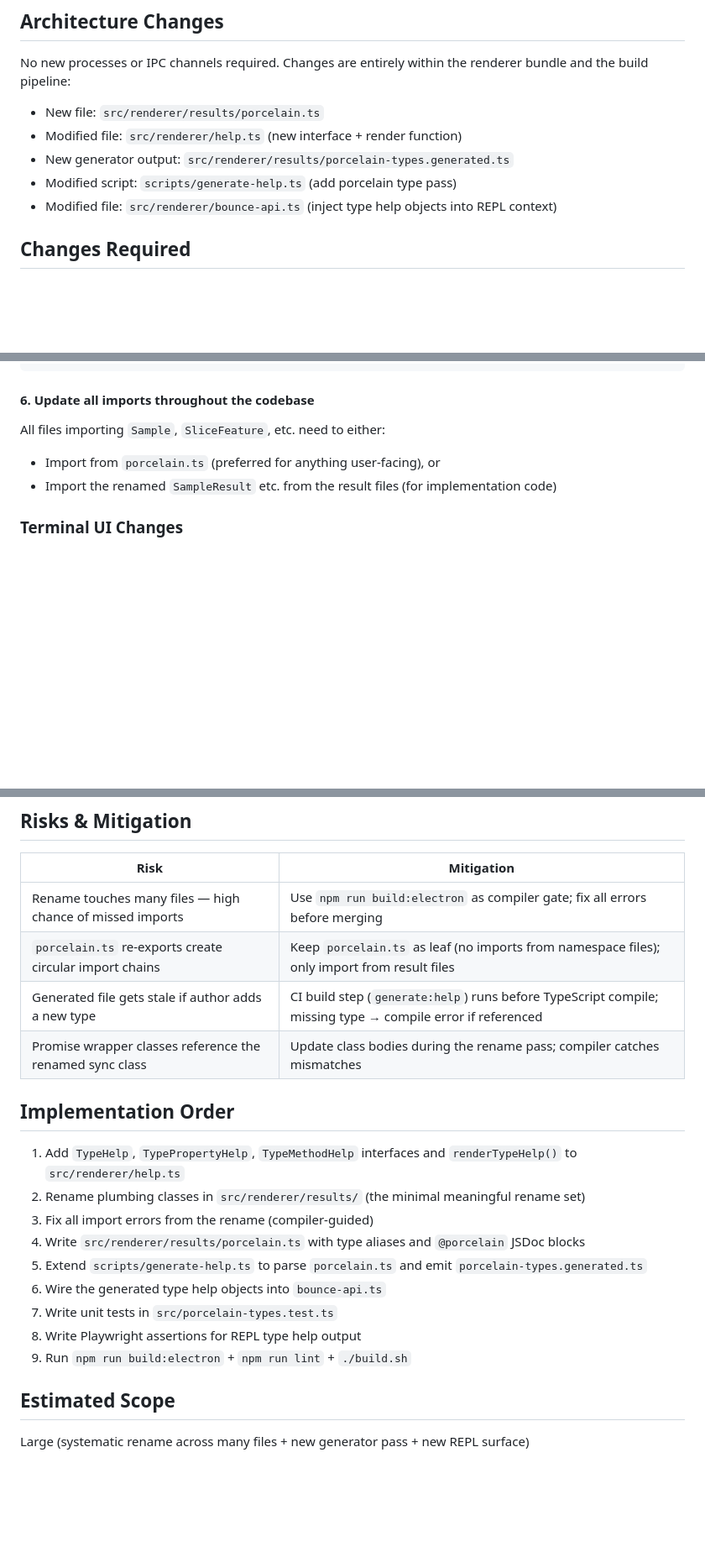
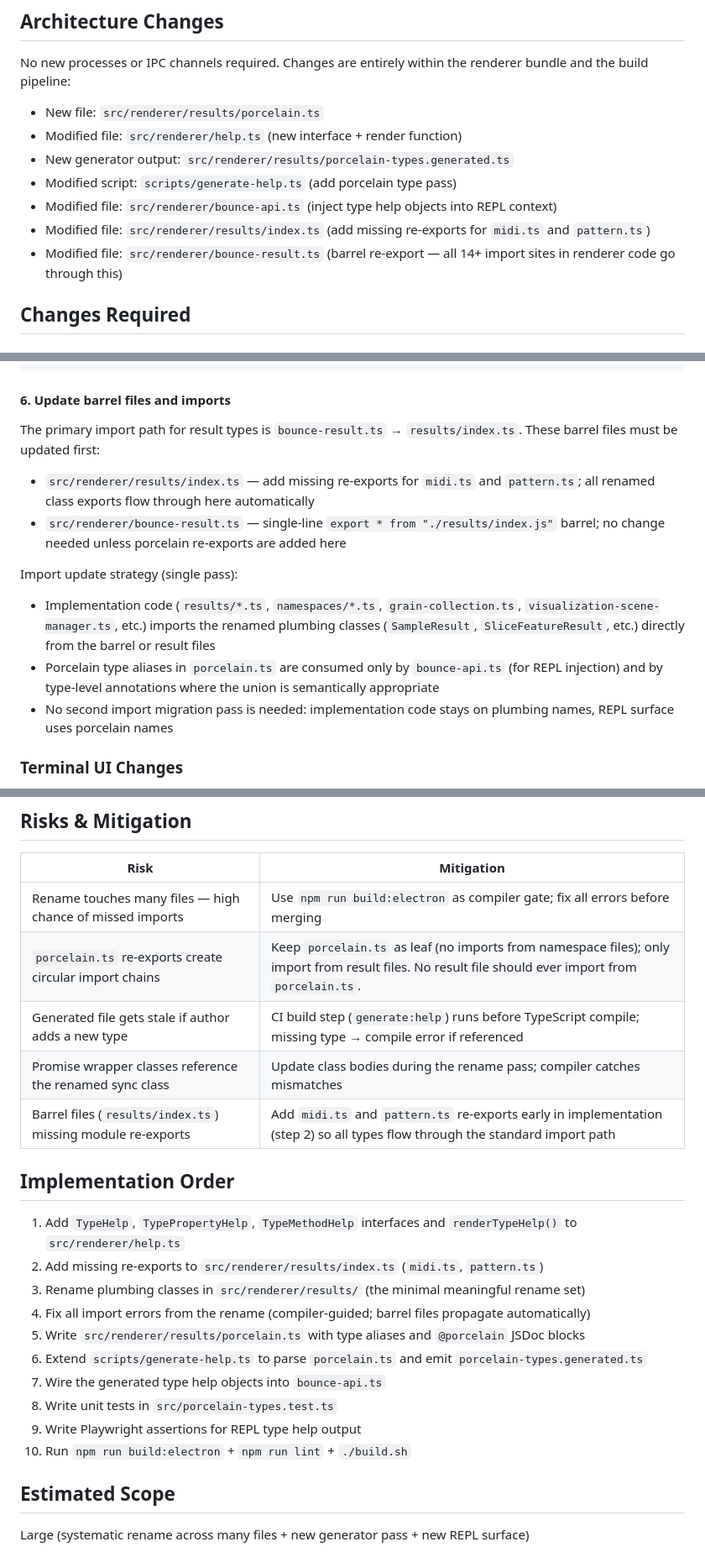
Before and after one commit to briansorahan/bounce, a Markdown page: specs/help-system-types/PLAN.md, 3 parts joined by grey strips. Shown at 84% size. GitHub-like rendering; blank space fills up the shorter version.

Commit message:
spec: fix 6 issues found during review
- Fix factual error: MfccFeature DOES have MfccFeaturePromise async variant
- Fix stale 'SampleSync' text in problem statement (should be SampleResult)
- Add barrel files (results/index.ts, bounce-result.ts) to architecture/plan
- Add missing midi.ts and pattern.ts re-exports to implementation order
- Replace non-existent ParamHelp type with inline shape matching help.ts
- Clarify single-pass import strategy (plumbing names in impl, porcelain in REPL)
- Add barrel file staleness to risks table

Co-authored-by: Copilot <223556219+Copilot@users.noreply.github.com>

````diff
--- a/specs/help-system-types/PLAN.md
+++ b/specs/help-system-types/PLAN.md
@@ -29,6 +30,8 @@ No new processes or IPC channels required. Changes are entirely within the rende
 - New generator output: `src/renderer/results/porcelain-types.generated.ts`
 - Modified script: `scripts/generate-help.ts` (add porcelain type pass)
 - Modified file: `src/renderer/bounce-api.ts` (inject type help objects into REPL context)
+- Modified file: `src/renderer/results/index.ts` (add missing re-exports for `midi.ts` and `pattern.ts`)
+- Modified file: `src/renderer/bounce-result.ts` (barrel re-export — all 14+ import sites in renderer code go through this)
 
 ## Changes Required
 
@@ -159,11 +162,17 @@ for (const typeHelp of porcelainTypeHelps) {
 }
 ```
 
-#### 6. Update all imports throughout the codebase
+#### 6. Update barrel files and imports
 
-All files importing `Sample`, `SliceFeature`, etc. need to either:
-- Import from `porcelain.ts` (preferred for anything user-facing), or
-- Import the renamed `SampleResult` etc. from the result files (for implementation code)
+The primary import path for result types is `bounce-result.ts` → `results/index.ts`. These barrel files must be updated first:
+
+- `src/renderer/results/index.ts` — add missing re-exports for `midi.ts` and `pattern.ts`; all renamed class exports flow through here automatically
+- `src/renderer/bounce-result.ts` — single-line `export * from "./results/index.js"` barrel; no change needed unless porcelain re-exports are added here
+
+Import update strategy (single pass):
+- Implementation code (`results/*.ts`, `namespaces/*.ts`, `grain-collection.ts`, `visualization-scene-manager.ts`, etc.) imports the renamed plumbing classes (`SampleResult`, `SliceFeatureResult`, etc.) directly from the barrel or result files
+- Porcelain type aliases in `porcelain.ts` are consumed only by `bounce-api.ts` (for REPL injection) and by type-level annotations where the union is semantically appropriate
+- No second import migration pass is needed: implementation code stays on plumbing names, REPL surface uses porcelain names
 
 ### Terminal UI Changes
 
@@ -248,21 +258,23 @@ New Playwright test block in an existing or new spec file:
 | Risk | Mitigation |
 |---|---|
 | Rename touches many files — high chance of missed imports | Use `npm run build:electron` as compiler gate; fix all errors before merging |
-| `porcelain.ts` re-exports create circular import chains | Keep `porcelain.ts` as leaf (no imports from namespace files); only import from result files |
+| `porcelain.ts` re-exports create circular import chains | Keep `porcelain.ts` as leaf (no imports from namespace files); only import from result files. No result file should ever import from `porcelain.ts`. |
 | Generated file gets stale if author adds a new type | CI build step (`generate:help`) runs before TypeScript compile; missing type → compile error if referenced |
 | Promise wrapper classes reference the renamed sync class | Update class bodies during the rename pass; compiler catches mismatches |
+| Barrel files (`results/index.ts`) missing module re-exports | Add `midi.ts` and `pattern.ts` re-exports early in implementation (step 2) so all types flow through the standard import path |
 
 ## Implementation Order
 
 1. Add `TypeHelp`, `TypePropertyHelp`, `TypeMethodHelp` interfaces and `renderTypeHelp()` to `src/renderer/help.ts`
-2. Rename plumbing classes in `src/renderer/results/` (the minimal meaningful rename set)
-3. Fix all import errors from the rename (compiler-guided)
-4. Write `src/renderer/results/porcelain.ts` with type aliases and `@porcelain` JSDoc blocks
-5. Extend `scripts/generate-help.ts` to parse `porcelain.ts` and emit `porcelain-types.generated.ts`
-6. Wire the generated type help objects into `bounce-api.ts`
-7. Write unit tests in `src/porcelain-types.test.ts`
-8. Write Playwright assertions for REPL type help output
-9. Run `npm run build:electron` + `npm run lint` + `./build.sh`
+2. Add missing re-exports to `src/renderer/results/index.ts` (`midi.ts`, `pattern.ts`)
+3. Rename plumbing classes in `src/renderer/results/` (the minimal meaningful rename set)
+4. Fix all import errors from the rename (compiler-guided; barrel files propagate automatically)
+5. Write `src/renderer/results/porcelain.ts` with type aliases and `@porcelain` JSDoc blocks
+6. Extend `scripts/generate-help.ts` to parse `porcelain.ts` and emit `porcelain-types.generated.ts`
+7. Wire the generated type help objects into `bounce-api.ts`
+8. Write unit tests in `src/porcelain-types.test.ts`
+9. Write Playwright assertions for REPL type help output
+10. Run `npm run build:electron` + `npm run lint` + `./build.sh`
 
 ## Estimated Scope
 
````
Also changed, not shown: other parts of specs/help-system-types/PLAN.md (+3 -1 lines), specs/help-system-types/RESEARCH.md (+3 -3 lines).
